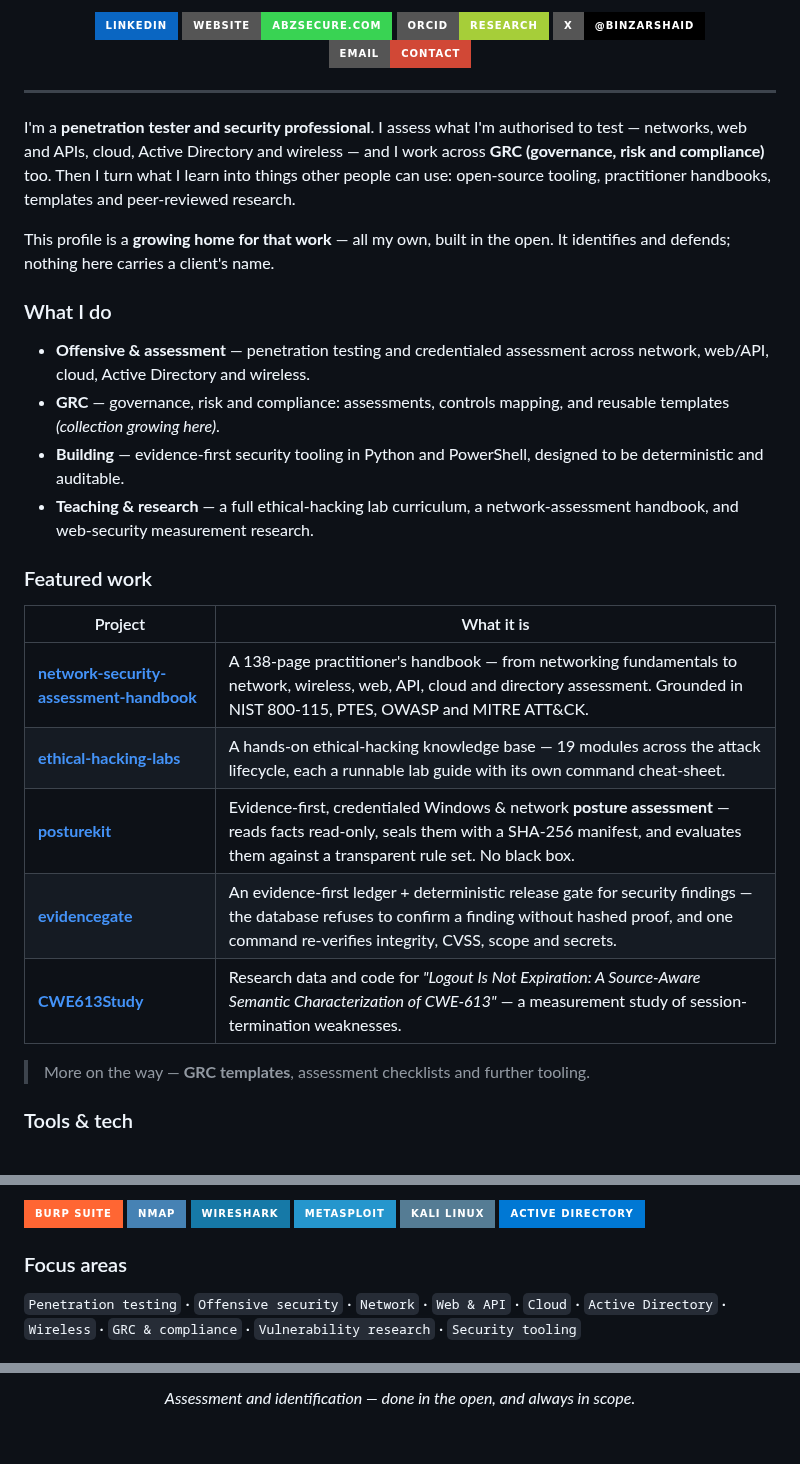
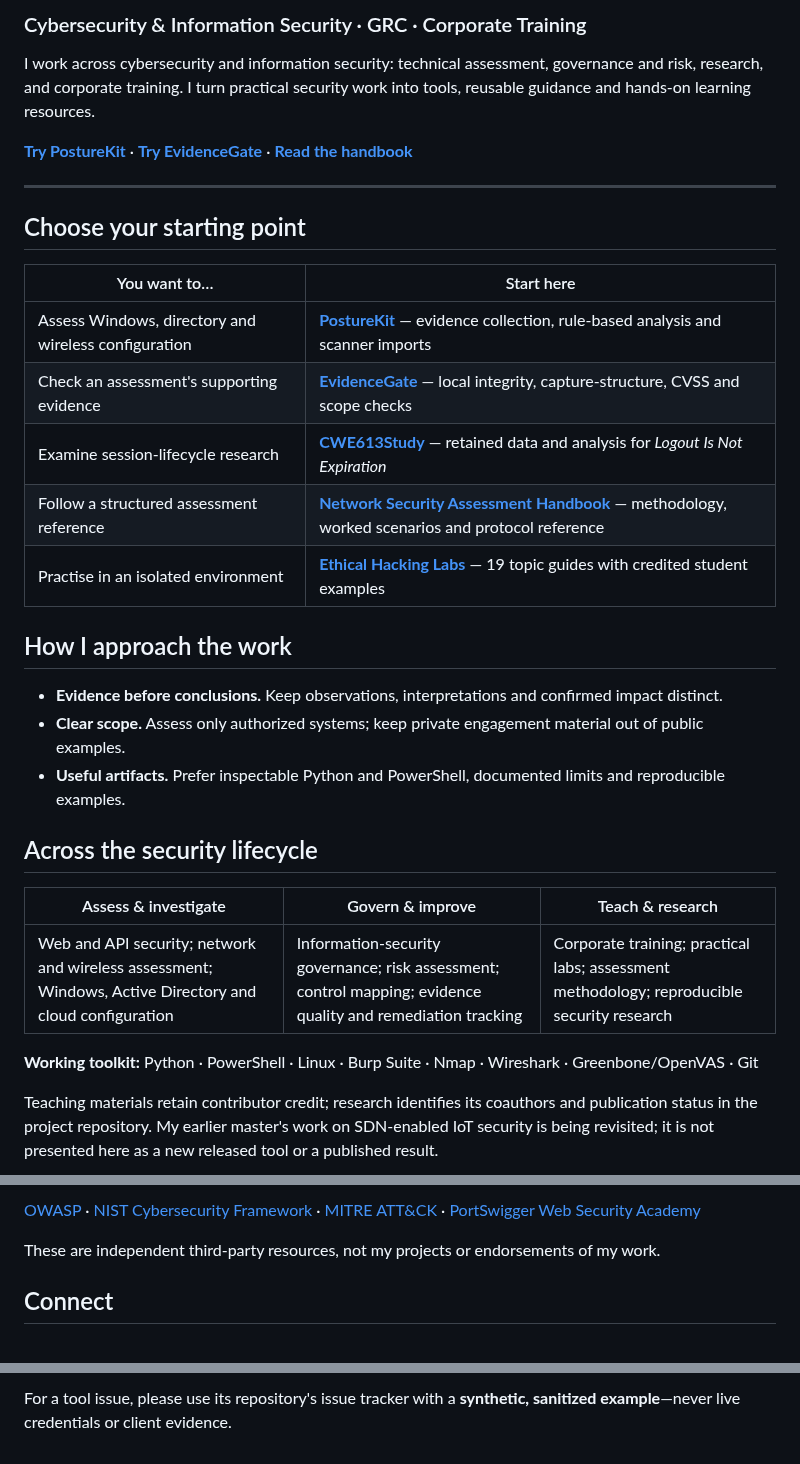
Before and after one commit to abdullahzarshaid/abdullahzarshaid, a Markdown page: README.md, 3 parts joined by grey strips. GitHub-like rendering; badges without logos.

Commit message:
Improve portfolio clarity, safety and reproducibility

```diff
--- a/README.md
+++ b/README.md
@@ -8,36 +4,37 @@
 
-<p align="center">
-  <a href="https://www.linkedin.com/in/abdullahbinzarshaid"><img src="https://img.shields.io/badge/LinkedIn-0A66C2?style=for-the-badge&logo=linkedin&logoColor=white" alt="LinkedIn"></a>
-  <a href="https://abzsecure.com/"><img src="https://img.shields.io/badge/Website-abzsecure.com-39d353?style=for-the-badge&logo=firefoxbrowser&logoColor=white" alt="Website"></a>
-  <a href="https://orcid.org/0009-0000-8354-5177"><img src="https://img.shields.io/badge/ORCID-Research-A6CE39?style=for-the-badge&logo=orcid&logoColor=white" alt="ORCID"></a>
-  <a href="https://x.com/BinZarshaid"><img src="https://img.shields.io/badge/X-@BinZarshaid-000000?style=for-the-badge&logo=x&logoColor=white" alt="X"></a>
-  <a href="mailto:abdullahbinzarshaid@gmail.com"><img src="https://img.shields.io/badge/Email-Contact-D14836?style=for-the-badge&logo=gmail&logoColor=white" alt="Email"></a>
-</p>
+### Cybersecurity & Information Security · GRC · Corporate Training
+
+I work across cybersecurity and information security: technical assessment, governance and risk, research, and corporate training. I turn practical security work into tools, reusable guidance and hands-on learning resources.
+
+**[Try PostureKit](https://github.com/abdullahzarshaid/posturekit)** · **[Try EvidenceGate](https://github.com/abdullahzarshaid/evidencegate)** · **[Read the handbook](https://github.com/abdullahzarshaid/network-security-assessment-handbook)**
 
 ---
 
-I'm a **penetration tester and security professional**. I assess what I'm authorised to test — networks, web and APIs, cloud, Active Directory and wireless — and I work across **GRC (governance, risk and compliance)** too. Then I turn what I learn into things other people can use: open-source tooling, practitioner handbooks, templates and peer-reviewed research.
+## Choose your starting point
 
-This profile is a **growing home for that work** — all my own, built in the open. It identifies and defends; nothing here carries a client's name.
+| You want to… | Start here |
+|---|---|
+| Assess Windows, directory and wireless configuration | **[PostureKit](https://github.com/abdullahzarshaid/posturekit)** — evidence collection, rule-based analysis and scanner imports |
+| Check an assessment's supporting evidence | **[EvidenceGate](https://github.com/abdullahzarshaid/evidencegate)** — local integrity, capture-structure, CVSS and scope checks |
+| Examine session-lifecycle research | **[CWE613Study](https://github.com/abdullahzarshaid/CWE613Study)** — retained data and analysis for *Logout Is Not Expiration* |
+| Follow a structured assessment reference | **[Network Security Assessment Handbook](https://github.com/abdullahzarshaid/network-security-assessment-handbook)** — methodology, worked scenarios and protocol reference |
+| Practise in an isolated environment | **[Ethical Hacking Labs](https://github.com/abdullahzarshaid/ethical-hacking-labs)** — 19 topic guides with credited student examples |
 
-### What I do
+## How I approach the work
 
-- **Offensive & assessment** — penetration testing and credentialed assessment across network, web/API, cloud, Active Directory and wireless.
-- **GRC** — governance, risk and compliance: assessments, controls mapping, and reusable templates *(collection growing here)*.
-- **Building** — evidence-first security tooling in Python and PowerShell, designed to be deterministic and auditable.
-- **Teaching & research** — a full ethical-hacking lab curriculum, a network-assessment handbook, and web-security measurement research.
+- **Evidence before conclusions.** Keep observations, interpretations and confirmed impact distinct.
+- **Clear scope.** Assess only authorized systems; keep private engagement material out of public examples.
+- **Useful artifacts.** Prefer inspectable Python and PowerShell, documented limits and reproducible examples.
 
-### Featured work
+## Across the security lifecycle
 
-| Project | What it is |
-|---|---|
-| **[network-security-assessment-handbook](https://github.com/abdullahzarshaid/network-security-assessment-handbook)** | A 138-page practitioner's handbook — from networking fundamentals to network, wireless, web, API, cloud and directory assessment. Grounded in NIST 800-115, PTES, OWASP and MITRE ATT&CK. |
-| **[ethical-hacking-labs](https://github.com/abdullahzarshaid/ethical-hacking-labs)** | A hands-on ethical-hacking knowledge base — 19 modules across the attack lifecycle, each a runnable lab guide with its own command cheat-sheet. |
-| **[posturekit](https://github.com/abdullahzarshaid/posturekit)** | Evidence-first, credentialed Windows & network **posture assessment** — reads facts read-only, seals them with a SHA-256 manifest, and evaluates them against a transparent rule set. No black box. |
-| **[evidencegate](https://github.com/abdullahzarshaid/evidencegate)** | An evidence-first ledger + deterministic release gate for security findings — the database refuses to confirm a finding without hashed proof, and one command re-verifies integrity, CVSS, scope and secrets. |
-| **[CWE613Study](https://github.com/abdullahzarshaid/CWE613Study)** | Research data and code for *"Logout Is Not Expiration: A Source-Aware Semantic Characterization of CWE-613"* — a measurement study of session-termination weaknesses. |
+| Assess & investigate | Govern & improve | Teach & research |
+|---|---|---|
+| Web and API security; network and wireless assessment; Windows, Active Directory and cloud configuration | Information-security governance; risk assessment; control mapping; evidence quality and remediation tracking | Corporate training; practical labs; assessment methodology; reproducible security research |
 
-> More on the way — **GRC templates**, assessment checklists and further tooling.
+**Working toolkit:** Python · PowerShell · Linux · Burp Suite · Nmap · Wireshark · Greenbone/OpenVAS · Git
 
-### Tools & tech
+Teaching materials retain contributor credit; research identifies its coauthors and publication status
+in the project repository. My earlier master's work on SDN-enabled IoT security is being revisited;
+it is not presented here as a new released tool or a published result.
 
@@ -47,12 +42,8 @@ This profile is a **growing home for that work** — all my own, built in the op
 
-![Burp Suite](https://img.shields.io/badge/Burp_Suite-FF6633?style=for-the-badge&logo=burpsuite&logoColor=white)
-![Nmap](https://img.shields.io/badge/Nmap-4682B4?style=for-the-badge&logo=nmap&logoColor=white)
-![Wireshark](https://img.shields.io/badge/Wireshark-1679A7?style=for-the-badge&logo=wireshark&logoColor=white)
-![Metasploit](https://img.shields.io/badge/Metasploit-2596CD?style=for-the-badge&logo=metasploit&logoColor=white)
-![Kali](https://img.shields.io/badge/Kali_Linux-557C94?style=for-the-badge&logo=kalilinux&logoColor=white)
-![Active Directory](https://img.shields.io/badge/Active_Directory-0078D4?style=for-the-badge&logo=microsoft&logoColor=white)
+[OWASP](https://owasp.org/) · [NIST Cybersecurity Framework](https://www.nist.gov/cyberframework) ·
+[MITRE ATT&CK](https://attack.mitre.org/) · [PortSwigger Web Security Academy](https://portswigger.net/web-security)
 
-### Focus areas
+These are independent third-party resources, not my projects or endorsements of my work.
 
-`Penetration testing` · `Offensive security` · `Network` · `Web & API` · `Cloud` · `Active Directory` · `Wireless` · `GRC & compliance` · `Vulnerability research` · `Security tooling`
+## Connect
 
@@ -60,2 +51,2 @@ This profile is a **growing home for that work** — all my own, built in the op
 
-<p align="center"><i>Assessment and identification — done in the open, and always in scope.</i></p>
+For a tool issue, please use its repository's issue tracker with a **synthetic, sanitized example**—never live credentials or client evidence.
```
Also changed, not shown: other parts of README.md (+4 -10 lines), assets/header.png, 1 other file.
